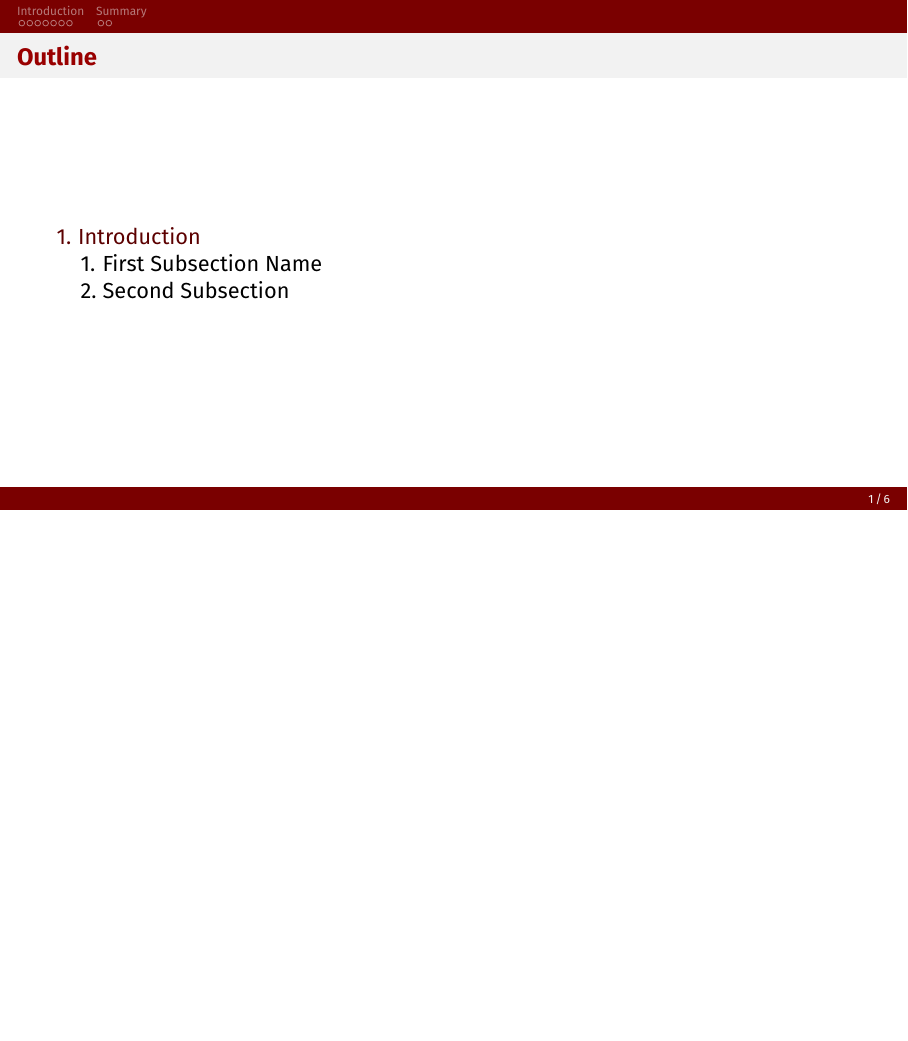
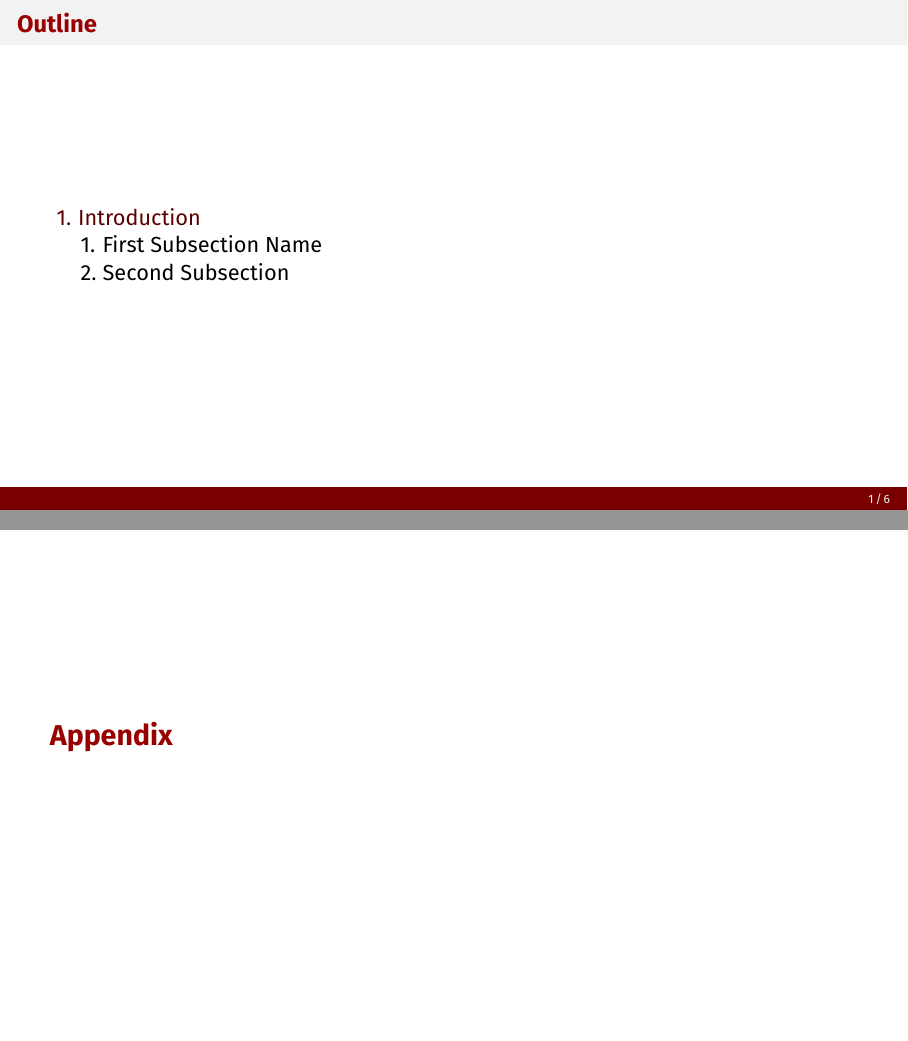
Before and after one commit to anand-bala/mytexmf, LaTeX slides (presentations/example.tex, which reads notation.sty, presentations/beamerfontthemeanand.sty, presentations/beamerinnerthemeanand.sty): page 2 of 17 before the commit and pages 2 and 17 of 18 after it, the two joined at a grey line, the shorter picture padded with empty space. Compiled offline with pdfLaTeX.

Commit message:
add presentation

```diff
--- a/notation.sty
+++ b/notation.sty
@@ -71,6 +104,7 @@
 \newcommand{\Oe}{\mathbb{O}}
 \newcommand{\Pe}{\mathbb{P}}
 \newcommand{\Qe}{\mathbb{Q}}
+\newcommand{\R}{\mathbb{R}}%
 \renewcommand{\Re}{\mathbb{R}}
 \newcommand{\Se}{\mathbb{S}}
 \newcommand{\Te}{\mathbb{T}}
--- a/presentations/beamerfontthemeanand.sty
+++ b/presentations/beamerfontthemeanand.sty
@@ -21,10 +21,10 @@
 \setbeamerfont{caption name}{series=\bfseries}
 \setbeamerfont{description item}{series=\bfseries}
 \setbeamerfont{page number in head/foot}{size=\tiny}
-\setbeamerfont{bibliography entry author}{size=\normalsize, series=\normalfont}
-\setbeamerfont{bibliography entry title}{size=\normalsize, series=\bfseries}
-\setbeamerfont{bibliography entry location}{size=\normalsize, series=\normalfont}
-\setbeamerfont{bibliography entry note}{size=\small, series=\normalfont}
+\setbeamerfont{bibliography entry author}{size=\normalsize, series=\bfseries}
+\setbeamerfont{bibliography entry title}{size=\normalsize, series=\itshape}
+\setbeamerfont{bibliography entry location}{size=\normalsize, series=\bfseries}
+\setbeamerfont{bibliography entry note}{size=\small, series=\bfseries}
 \setbeamerfont{standout}{size=\Large, series=\bfseries}
 
 \setbeamerfont{footnote}{size=\tiny}
--- a/presentations/beamerinnerthemeanand.sty
+++ b/presentations/beamerinnerthemeanand.sty
@@ -30,6 +30,7 @@
 % - Footnotes.
 % - Bibliography entries.
 
+\useinnertheme{default}
 \useinnertheme{circles}
 
 \setbeamertemplate{navigation symbols}{}%
@@ -43,6 +44,7 @@
 \setbeamertemplate{title page}{
   \begin{minipage}[b][\paperheight]{\textwidth}
     \ifx\inserttitlegraphic\@empty\else\usebeamertemplate*{title graphic}\fi
+    \usebeamertemplate*{titlepage background}
     \vfill%
     \ifx\inserttitle\@empty\else\usebeamertemplate*{title}\fi
     \ifx\insertsubtitle\@empty\else\usebeamertemplate*{subtitle}\fi
@@ -57,6 +59,8 @@
     \vspace*{1mm}
   \end{minipage}
 }
+
+\defbeamertemplate*{titlepage background}{default}{}
 
 % Normal people should use |\maketitle| or |\titlepage| instead of using the
 % |title page| beamer template directly. Beamer already defines these macros,
@@ -78,6 +82,7 @@
 % position of other elements.
 \setbeamertemplate{title graphic}{
   \vbox to 0pt {
+      \flushright
       \vspace*{2em}
       \inserttitlegraphic%
     }%
@@ -154,33 +159,41 @@
   \usebeamertemplate*{section page}
 }
 
-\ifbool{anandtheme@sectionpage}{%
-  \AtBeginSection{
+\AtBeginSection{
+  \ifanandtheme@sectionpage
     \ifbeamer@inframe
       \sectionpage
     \else
       \frame[plain,c,noframenumbering]{\sectionpage}
     \fi
-  }
-}{%
-  \AtBeginSection{
+  \else
     % intentionally empty
-  }
+  \fi
 }
 
-\ifbool{anandtheme@subsectionpage}{%
-  \AtBeginSubsection{
+\AtBeginSubsection{
+  \ifanandtheme@subsectionpage
     \ifbeamer@inframe
       \subsectionpage
     \else
       \frame[plain,c,noframenumbering]{\subsectionpage}
     \fi
-  }
-}{%
-  \AtBeginSubsection{
+  \else
     % intentionally empty
-  }
+  \fi
 }
+
+\setbeamercolor{bibliography entry author}{use=normal text,fg=normal text.fg}
+\setbeamercolor{bibliography entry title}{use=normal text,fg=normal text.fg}
+\setbeamercolor{bibliography entry location}{use=normal text,fg=normal text.fg}
+\setbeamercolor{bibliography entry note}{use=normal text,fg=normal text.fg}
+\setbeamertemplate{bibliography item}{\insertbiblabel}
+
+\setbeamercolor{block title alerted}{parent=palette tertiary}
+\setbeamercolor{block body alerted}{parent=palette secondary}
+
+\setbeamercolor{block title example}{bg=uscgold,fg=crimsonred}
+\setbeamercolor{block body example}{bg=uscgold!25,fg=usccardinal}
 
 \mode<all>
 \endinput
--- a/presentations/beamerouterthemeanand.sty
+++ b/presentations/beamerouterthemeanand.sty
@@ -6,13 +6,22 @@
 \RequirePackage{etoolbox}
 \RequirePackage{ifthen}
 
+% Some options for this ouer theme
+%
+% Flag to turn on miniframe navigations
+\newbool{anandtheme@useminiframes}
+
+\DeclareOptionBeamer{miniframe}{\booltrue{anandtheme@useminiframes}}
+\ProcessOptionsBeamer
+
+\ifanandtheme@useminiframes
+  \useoutertheme[subsection=false]{miniframes}
   \def\insertnavigation#1{%
     \vbox{{%
           \usebeamerfont{section in head/foot}\usebeamercolor[fg]{section in head/foot}%
           \beamer@xpos=0\relax%
           \beamer@ypos=1\relax%
           \beamer@ypos@offset=0\relax%
-        % \def\sectionentry##1##2##3##4##5{}%
           \hbox to #1{\hskip.3cm\setbox\beamer@sectionbox=\hbox{\kern1sp}%
             \ht\beamer@sectionbox=1.875ex%
             \dp\beamer@sectionbox=0.75ex%
@@ -23,7 +32,17 @@
             \box\beamer@sectionbox\hfil\hskip.3cm\hskip0pt plus1filll}%
         }}}
 
-\useoutertheme[subsection=false]{miniframes}
+  \let\beamer@writeslidentry@miniframeson=\beamer@writeslidentry%
+  \def\beamer@writeslidentry@miniframesoff{%
+    \expandafter\beamer@ifempty\expandafter{\beamer@framestartpage}{}% does not happen normally
+    {%else
+      % removed \addtocontents commands
+      \clearpage\beamer@notesactions%
+    }
+  }
+  \newcommand*{\miniframeson}{\let\beamer@writeslidentry=\beamer@writeslidentry@miniframeson}
+  \newcommand*{\miniframesoff}{\let\beamer@writeslidentry=\beamer@writeslidentry@miniframesoff}
+\fi
 
 \setbeamertemplate{page number in head/foot}[appendixframenumber]
 
@@ -45,7 +64,6 @@
 }
 
 \setbeamertemplate{footline}[progressbar]
-\setbeamertemplate{headline}[mini frames]
 
 \mode<all>
 \endinput
--- a/presentations/beamerthemeanand.sty
+++ b/presentations/beamerthemeanand.sty
@@ -10,6 +10,7 @@
 
 \DeclareOptionBeamer{sectionpage}{\PassOptionsToPackage{sectionpage}{beamerinnerthemeanand}}
 \DeclareOptionBeamer{subsectionpage}{\PassOptionsToPackage{subsectionpage}{beamerinnerthemeanand}}
+\DeclareOptionBeamer{miniframe}{\PassOptionsToPackage{miniframe}{beamerouterthemeanand}}
 \ProcessOptionsBeamer
 
 \useinnertheme{anand}
--- a/presentations/example.tex
+++ b/presentations/example.tex
@@ -173,6 +173,7 @@ hyperref={
 \end{frame}
 
 \appendix
+\section*{Appendix}
 
 \begin{frame}[c]
   \frametitle{Appendix}
```
Also changed, not shown: anand-resume.cls (+36 -0 lines), presentations/example.pdf (added), notation.sty (47 more changed lines). Lines whose indentation alone changed are shown as unchanged.
